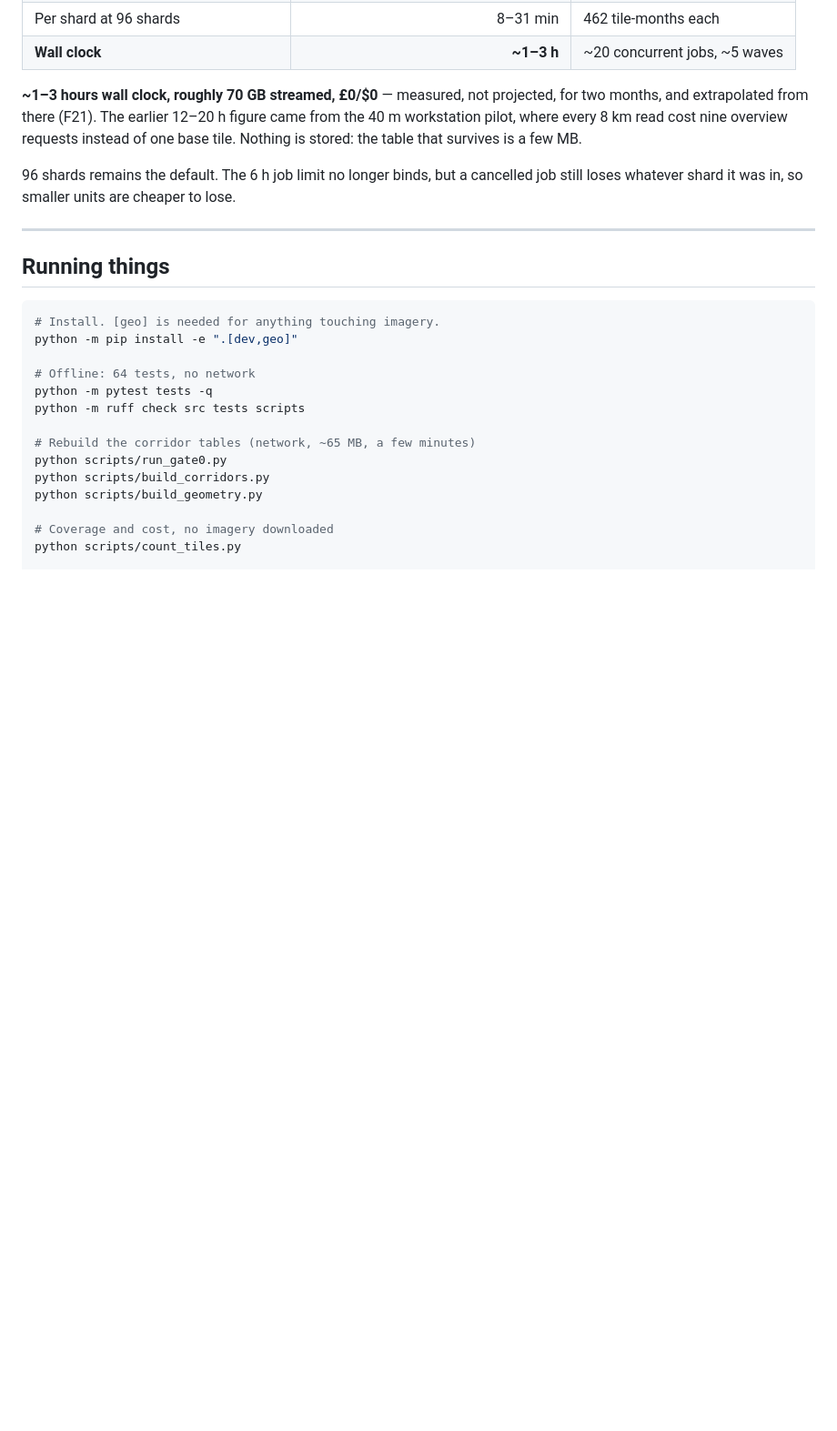
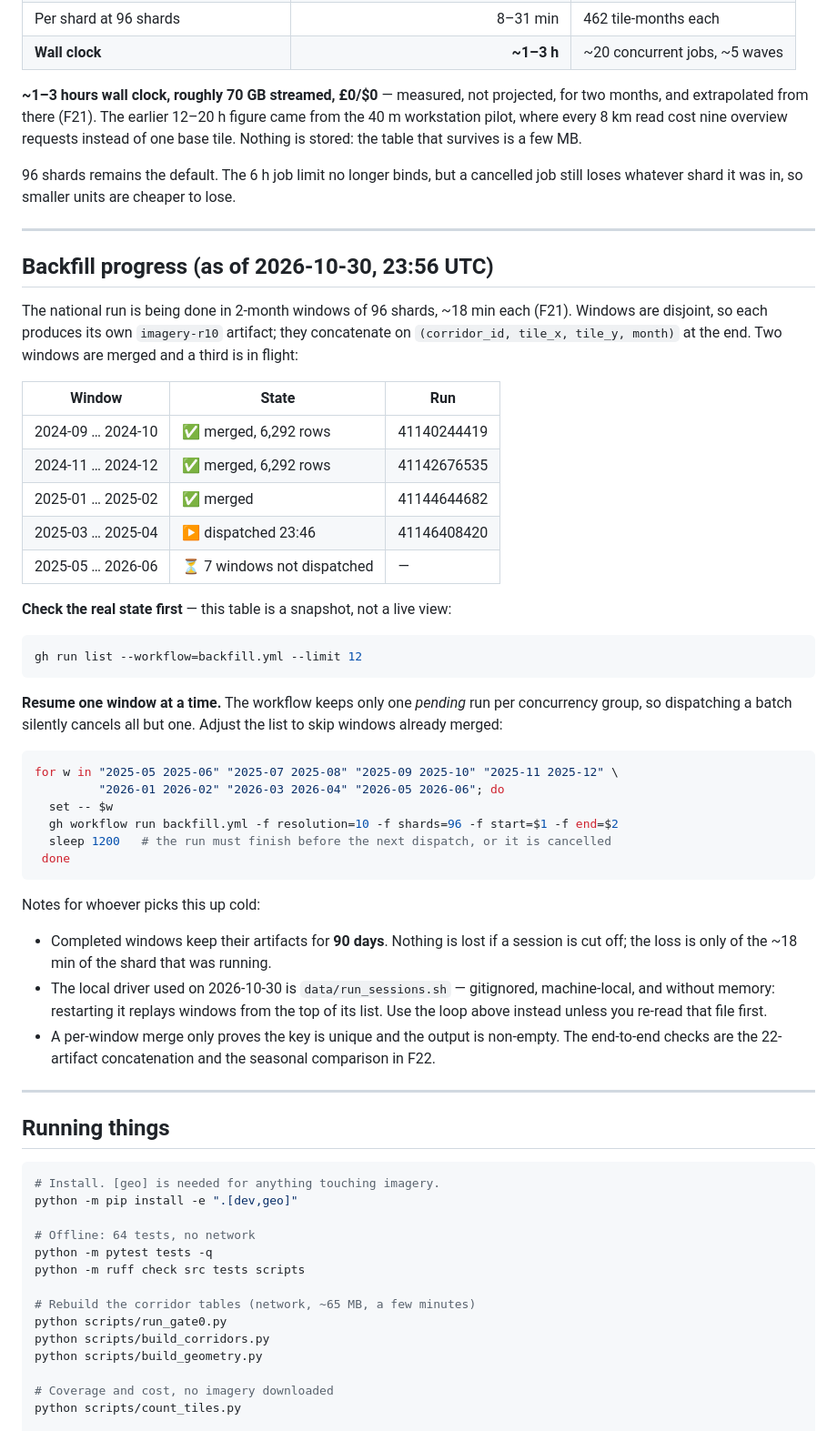
Before and after one commit to batestguy/roadsense-nigeria, a Markdown page: docs/handoff.md, the part around the change. Shown at 91% size. Rendered like a GitHub page; blank space fills up the shorter version.

Commit message:
Record how far the national backfill got, so it can be resumed cold
Three of the twenty-two months are merged and a fourth is in flight; the
remaining windows are listed with the loop to resume them one at a time,
because the workflow cancels all but one pending run in a concurrency group.
Also notes the 90-day artifact retention and that the local driver replays
from the top rather than resuming.

🤖 Generated with Codebuff
Co-Authored-By: Codebuff <noreply@codebuff.com>

````diff
--- a/docs/handoff.md
+++ b/docs/handoff.md
@@ -55,6 +55,51 @@ table that survives is a few MB.
 
 96 shards remains the default. The 6 h job limit no longer binds, but a cancelled job still loses
 whatever shard it was in, so smaller units are cheaper to lose.
+
+---
+
+## Backfill progress (as of 2026-10-30, 23:56 UTC)
+
+The national run is being done in 2-month windows of 96 shards, ~18 min each (F21). Windows are
+disjoint, so each produces its own `imagery-r10` artifact; they concatenate on
+`(corridor_id, tile_x, tile_y, month)` at the end. Two windows are merged and a third is in
+flight:
+
+| Window | State | Run |
+|---|---|---|
+| 2024-09 … 2024-10 | ✅ merged, 6,292 rows | 41140244419 |
+| 2024-11 … 2024-12 | ✅ merged, 6,292 rows | 41142676535 |
+| 2025-01 … 2025-02 | ✅ merged | 41144644682 |
+| 2025-03 … 2025-04 | ▶ dispatched 23:46 | 41146408420 |
+| 2025-05 … 2026-06 | ⏳ 7 windows not dispatched | — |
+
+**Check the real state first** — this table is a snapshot, not a live view:
+
+```bash
+gh run list --workflow=backfill.yml --limit 12
+```
+
+**Resume one window at a time.** The workflow keeps only one *pending* run per concurrency group, so
+dispatching a batch silently cancels all but one. Adjust the list to skip windows already merged:
+
+```bash
+for w in "2025-05 2025-06" "2025-07 2025-08" "2025-09 2025-10" "2025-11 2025-12" \
+         "2026-01 2026-02" "2026-03 2026-04" "2026-05 2026-06"; do
+  set -- $w
+  gh workflow run backfill.yml -f resolution=10 -f shards=96 -f start=$1 -f end=$2
+  sleep 1200   # the run must finish before the next dispatch, or it is cancelled
+ done
+```
+
+Notes for whoever picks this up cold:
+
+- Completed windows keep their artifacts for **90 days**. Nothing is lost if a session is cut off;
+  the loss is only of the ~18 min of the shard that was running.
+- The local driver used on 2026-10-30 is `data/run_sessions.sh` — gitignored, machine-local, and
+  without memory: restarting it replays windows from the top of its list. Use the loop above instead
+  unless you re-read that file first.
+- A per-window merge only proves the key is unique and the output is non-empty. The end-to-end
+  checks are the 22-artifact concatenation and the seasonal comparison in F22.
 
 ---
 
````
